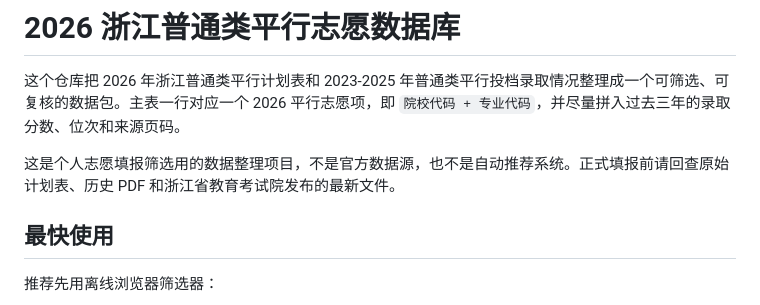
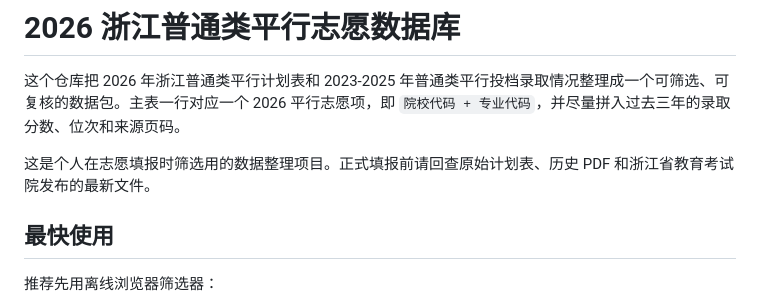
Before and after one commit to SatoriYoukai/2026_Zhejiang_gaokao_enrollment_database, a Markdown page: README.md, the part around the change. Drawn GitHub-style.

```diff
--- a/README.md
+++ b/README.md
@@ -2,7 +2,7 @@
 
 这个仓库把 2026 年浙江普通类平行计划表和 2023-2025 年普通类平行投档录取情况整理成一个可筛选、可复核的数据包。主表一行对应一个 2026 平行志愿项，即 `院校代码 + 专业代码`，并尽量拼入过去三年的录取分数、位次和来源页码。
 
-这是个人志愿填报筛选用的数据整理项目，不是官方数据源，也不是自动推荐系统。正式填报前请回查原始计划表、历史 PDF 和浙江省教育考试院发布的最新文件。
+这是个人在志愿填报时筛选用的数据整理项目。正式填报前请回查原始计划表、历史 PDF 和浙江省教育考试院发布的最新文件。
 
 ## 最快使用
 
```
